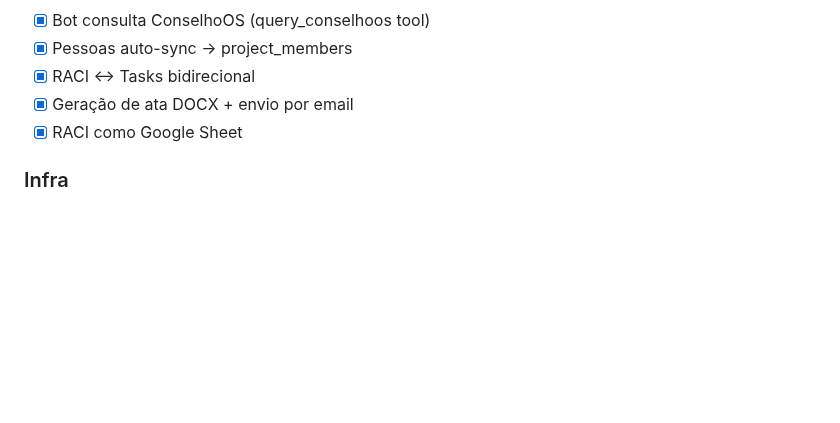
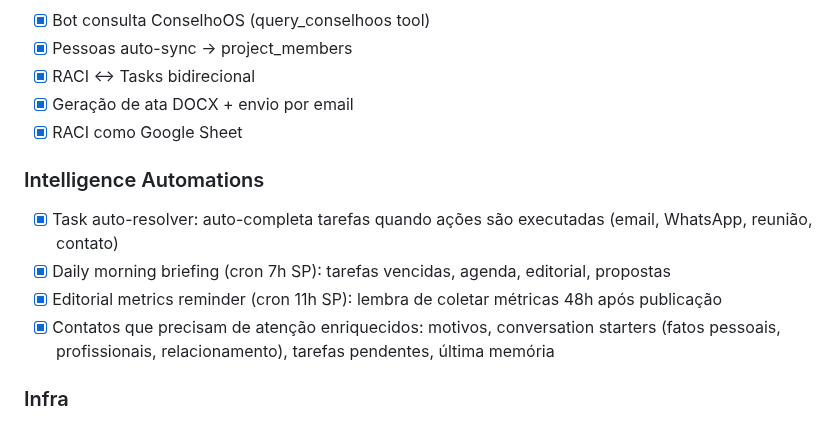
Before and after one commit to renatoprado18/prospect-system-imensiah, a Markdown page: docs/BACKLOG.md, the part around the change. Rendered like a GitHub page; blank space fills up the shorter version.

Commit message:
docs: Update FEATURES.md and BACKLOG.md with intelligence automations
Co-Authored-By: Claude Opus 4.6 (1M context) <noreply@anthropic.com>

```diff
--- a/docs/BACKLOG.md
+++ b/docs/BACKLOG.md
@@ -78,6 +78,12 @@
 - [x] Geração de ata DOCX + envio por email
 - [x] RACI como Google Sheet
 
+### Intelligence Automations
+- [x] Task auto-resolver: auto-completa tarefas quando ações são executadas (email, WhatsApp, reunião, contato)
+- [x] Daily morning briefing (cron 7h SP): tarefas vencidas, agenda, editorial, propostas
+- [x] Editorial metrics reminder (cron 11h SP): lembra de coletar métricas 48h após publicação
+- [x] Contatos que precisam de atenção enriquecidos: motivos, conversation starters (fatos pessoais, profissionais, relacionamento), tarefas pendentes, última memória
+
 ### Infra
 - [x] Mobile responsividade + PWA
 - [x] Railway worker para transcrição de áudio
```
Also changed, not shown: docs/FEATURES.md (+1 -0 lines).
